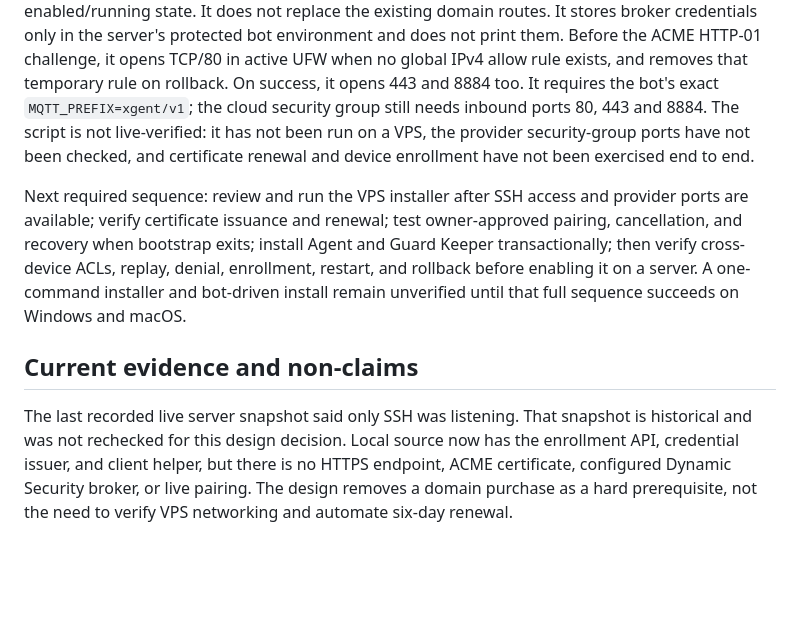
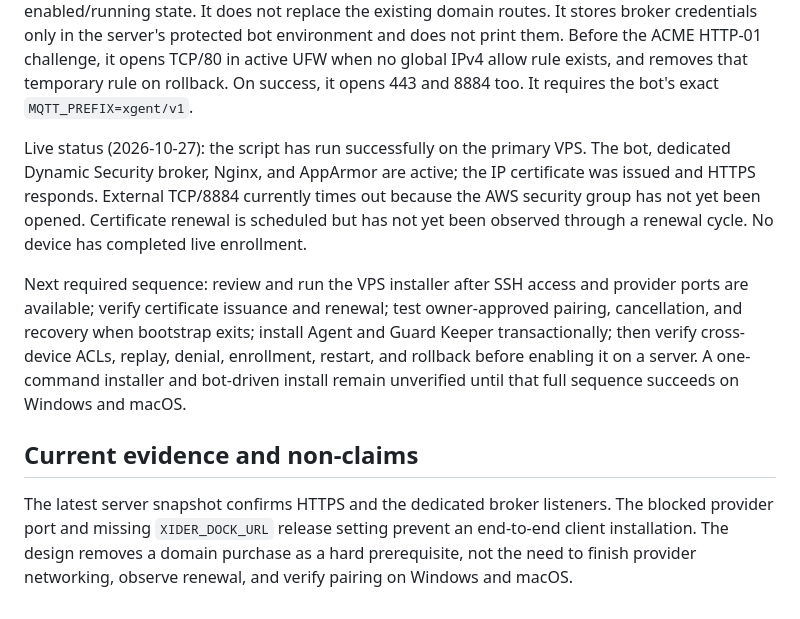
Before and after one commit to invinby/XIDER, a Markdown page: docs/X-DOCK-ENROLLMENT.md, the part around the change. Drawn GitHub-style; blank space fills up the shorter version.

```diff
--- a/docs/X-DOCK-ENROLLMENT.md
+++ b/docs/X-DOCK-ENROLLMENT.md
@@ -184,11 +184,14 @@ stores broker credentials only in the server's protected bot environment and
 does not print them. Before the ACME HTTP-01 challenge, it opens TCP/80 in active
 UFW when no global IPv4 allow rule exists, and removes that temporary rule on
 rollback. On success, it opens 443 and 8884 too. It requires the bot's exact
-`MQTT_PREFIX=xgent/v1`; the cloud security group still needs inbound ports 80,
-443 and 8884. The script is not live-verified:
-it has not been run on a VPS, the provider security-group ports have not been
-checked, and certificate renewal and device enrollment have not been exercised
-end to end.
+`MQTT_PREFIX=xgent/v1`.
+
+Live status (2026-10-27): the script has run successfully on the primary VPS.
+The bot, dedicated Dynamic Security broker, Nginx, and AppArmor are active; the
+IP certificate was issued and HTTPS responds. External TCP/8884 currently times
+out because the AWS security group has not yet been opened. Certificate renewal
+is scheduled but has not yet been observed through a renewal cycle. No device
+has completed live enrollment.
 
 Next required sequence: review and run the VPS installer after SSH access and
 provider ports are available; verify certificate issuance and renewal; test
@@ -200,9 +203,8 @@ that full sequence succeeds on Windows and macOS.
 
 ## Current evidence and non-claims
 
-The last recorded live server snapshot said only SSH was listening. That snapshot
-is historical and was not rechecked for this design decision. Local source now
-has the enrollment API, credential issuer, and client helper, but there is no
-HTTPS endpoint, ACME certificate, configured Dynamic Security broker, or live
-pairing. The design removes a domain purchase as a hard prerequisite, not the
-need to verify VPS networking and automate six-day renewal.
+The latest server snapshot confirms HTTPS and the dedicated broker listeners.
+The blocked provider port and missing `XIDER_DOCK_URL` release setting prevent
+an end-to-end client installation. The design removes a domain purchase as a
+hard prerequisite, not the need to finish provider networking, observe renewal,
+and verify pairing on Windows and macOS.
```
Also changed, not shown: docs/MAC-REMOTE-UPDATES.md (+11 -1 lines), docs/TARPED.md (+7 -6 lines).
